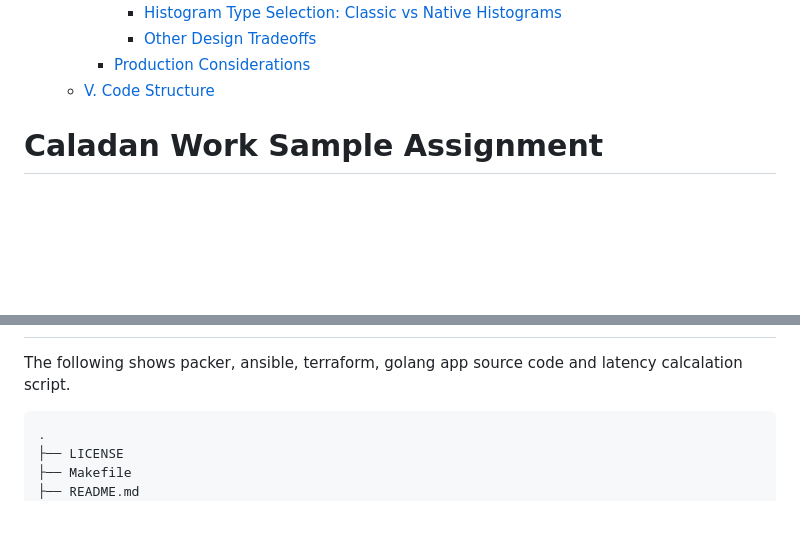
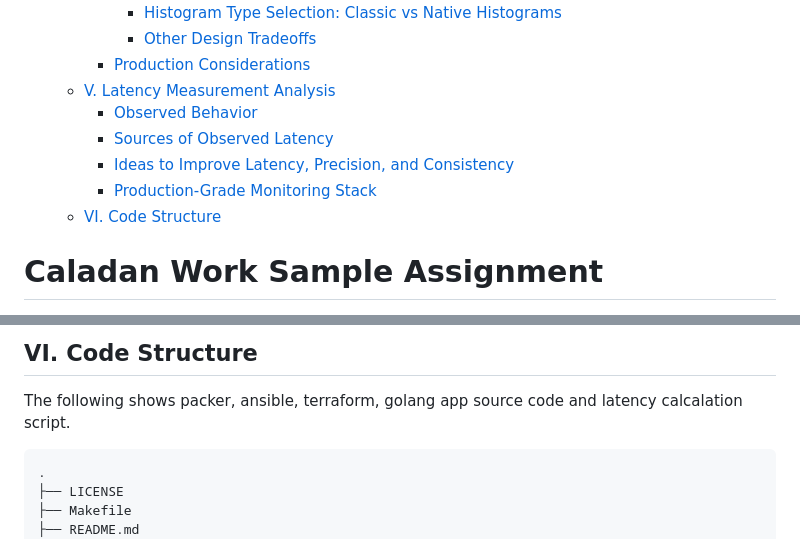
Before and after one commit to LeeSanTee/caladan-interview-assginment, a Markdown page: README.md, 2 parts joined by grey strips. Drawn GitHub-style; blank space fills up the shorter version.

```diff
--- a/README.md
+++ b/README.md
@@ -19,7 +19,12 @@
       - [Histogram Type Selection: Classic vs Native Histograms](#histogram-type-selection-classic-vs-native-histograms)
       - [Other Design Tradeoffs](#other-design-tradeoffs)
     - [Production Considerations](#production-considerations)
-  - [V. Code Structure](#v-code-structure)
+  - [V. Latency Measurement Analysis](#v-latency-measurement-analysis)
+    - [Observed Behavior](#observed-behavior)
+    - [Sources of Observed Latency](#sources-of-observed-latency)
+    - [Ideas to Improve Latency, Precision, and Consistency](#ideas-to-improve-latency-precision-and-consistency)
+    - [Production-Grade Monitoring Stack](#production-grade-monitoring-stack)
+  - [VI. Code Structure](#vi-code-structure)
 
 # Caladan Work Sample Assignment
 - Use infrastructure-as-code (e.g. Terraform, Pulumi, CloudFormation) to provision
@@ -274,3 +446,4 @@ Buckets: []float64{0.001, 0.005, 0.01, 0.025, 0.05, 0.1, 0.25, 0.5, 1.0, 2.5, 5.
+## VI. Code Structure
 
 The following shows packer, ansible, terraform, golang app source code and latency calcalation script.
 
```
Also changed, not shown: other parts of README.md (+172 -5 lines).
